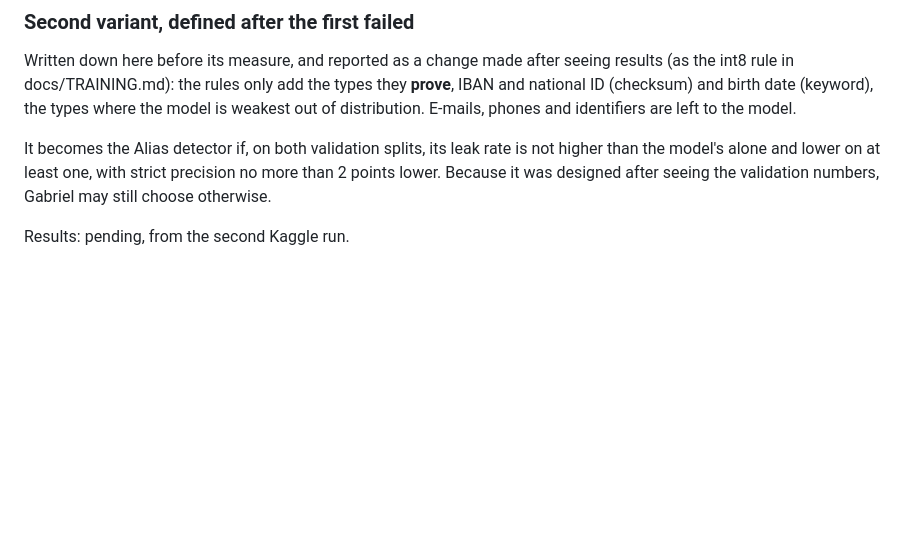
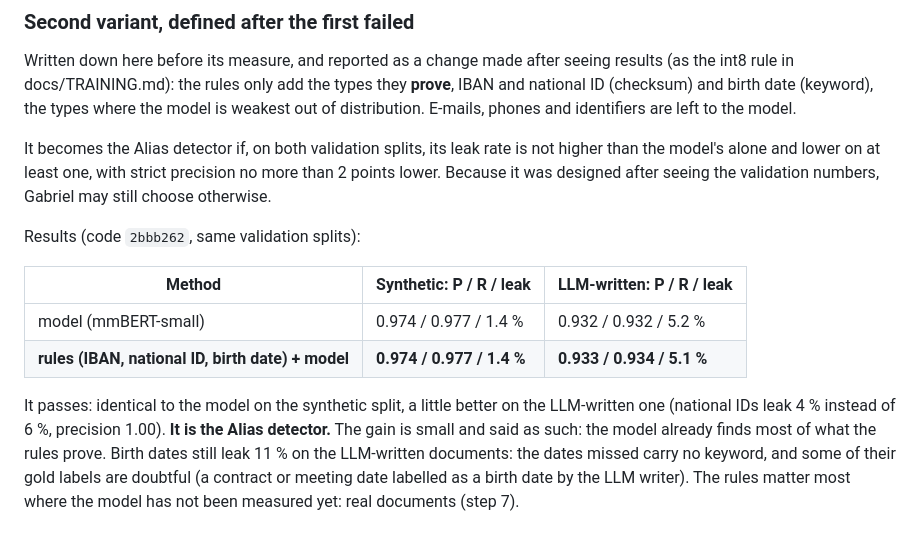
Before and after one commit to gabrielkpo/alias, a Markdown page: docs/DETECTOR.md, the part around the change. GitHub-like rendering; blank space fills up the shorter version.

```diff
--- a/docs/DETECTOR.md
+++ b/docs/DETECTOR.md
@@ -68,4 +68,16 @@ It becomes the Alias detector if, on both validation splits, its leak rate is no
 the model's alone and lower on at least one, with strict precision no more than 2 points lower.
 Because it was designed after seeing the validation numbers, Gabriel may still choose otherwise.
 
-Results: pending, from the second Kaggle run.
+Results (code `2bbb262`, same validation splits):
+
+| Method | Synthetic: P / R / leak | LLM-written: P / R / leak |
+|---|---|---|
+| model (mmBERT-small) | 0.974 / 0.977 / 1.4 % | 0.932 / 0.932 / 5.2 % |
+| **rules (IBAN, national ID, birth date) + model** | **0.974 / 0.977 / 1.4 %** | **0.933 / 0.934 / 5.1 %** |
+
+It passes: identical to the model on the synthetic split, a little better on the LLM-written one
+(national IDs leak 4 % instead of 6 %, precision 1.00). **It is the Alias detector.** The gain is
+small and said as such: the model already finds most of what the rules prove. Birth dates still
+leak 11 % on the LLM-written documents: the dates missed carry no keyword, and some of their gold
+labels are doubtful (a contract or meeting date labelled as a birth date by the LLM writer). The
+rules matter most where the model has not been measured yet: real documents (step 7).
```
Also changed, not shown: README.md (+12 -6 lines).
